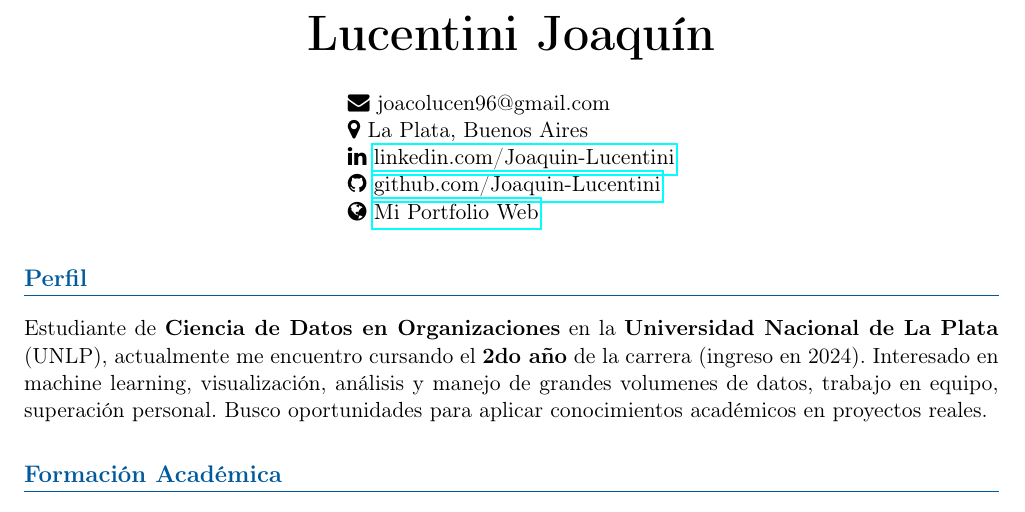
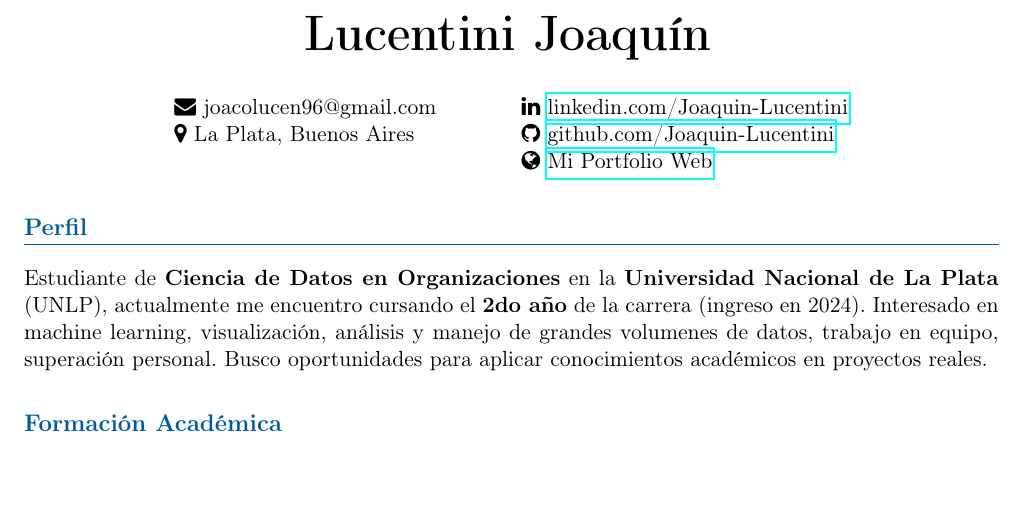
Before and after one commit to JoacoLucen/Joaquin-Lucentini-Portfolio, a LaTeX CV (cv-codigo/cv-es.tex): part of page 1 of 2, cut so that both start at the same text, the shorter picture padded with empty space. Compiled offline with pdfLaTeX.

Commit message:
Cambio de cv

```diff
--- a/cv-codigo/cv-es.tex
+++ b/cv-codigo/cv-es.tex
@@ -27,17 +27,25 @@
 
 % --- Encabezado ---
 \begin{center}
-    {\Huge \textbf{Lucentini Joaquín}} \\[15pt]
+    {\Huge \textbf{Lucentini Joaquín}}
+    \vspace{10pt} % Espacio vertical después del nombre
 
-    \noindent
-    \begin{tabular}{@{} l @{}}
-    \faEnvelope{} joacolucen96@gmail.com \\
-    \faMapMarker{} La Plata, Buenos Aires \\
-    \faLinkedin{} \href{https://www.linkedin.com/in/joaquin-lucentini-a48066277/}{linkedin.com/Joaquin-Lucentini} \\
-    \faGithub{} \href{https://github.com/JoacoLucen}{github.com/Joaquin-Lucentini}\\
-    \faGlobe{} \href{https://joacolucen.github.io/Joaquin-Lucentini-Portfolio/}{Mi Portfolio Web}
+    \begin{tabular}{l @{\hspace{1.5cm}} l}
+        % --- COLUMNA IZQUIERDA (Contacto) ---
+        \begin{tabular}[t]{@{}l@{}}
+            \faEnvelope{} joacolucen96@gmail.com \\
+            \faMapMarker{} La Plata, Buenos Aires \\
+        \end{tabular}
+        & % Separa las columnas
+        % --- COLUMNA DERECHA (Páginas) ---
+        \begin{tabular}[t]{@{}l@{}}
+            \faLinkedin{} \href{https://www.linkedin.com/in/joaquin-lucentini-a48066277/}{linkedin.com/Joaquin-Lucentini} \\
+            \faGithub{} \href{https://github.com/JoacoLucen}{github.com/Joaquin-Lucentini}\\
+            \faGlobe{} \href{https://joacolucen.github.io/Joaquin-Lucentini-Portfolio/}{Mi Portfolio Web}
+        \end{tabular}
     \end{tabular}
 \end{center}
+
 
 % --- Sección: Perfil ---
 \section*{Perfil}
```
Also changed, not shown: cv-codigo/cv-en.tex (+15 -8 lines), utils/cv-en.pdf, utils/cv-es.pdf.
